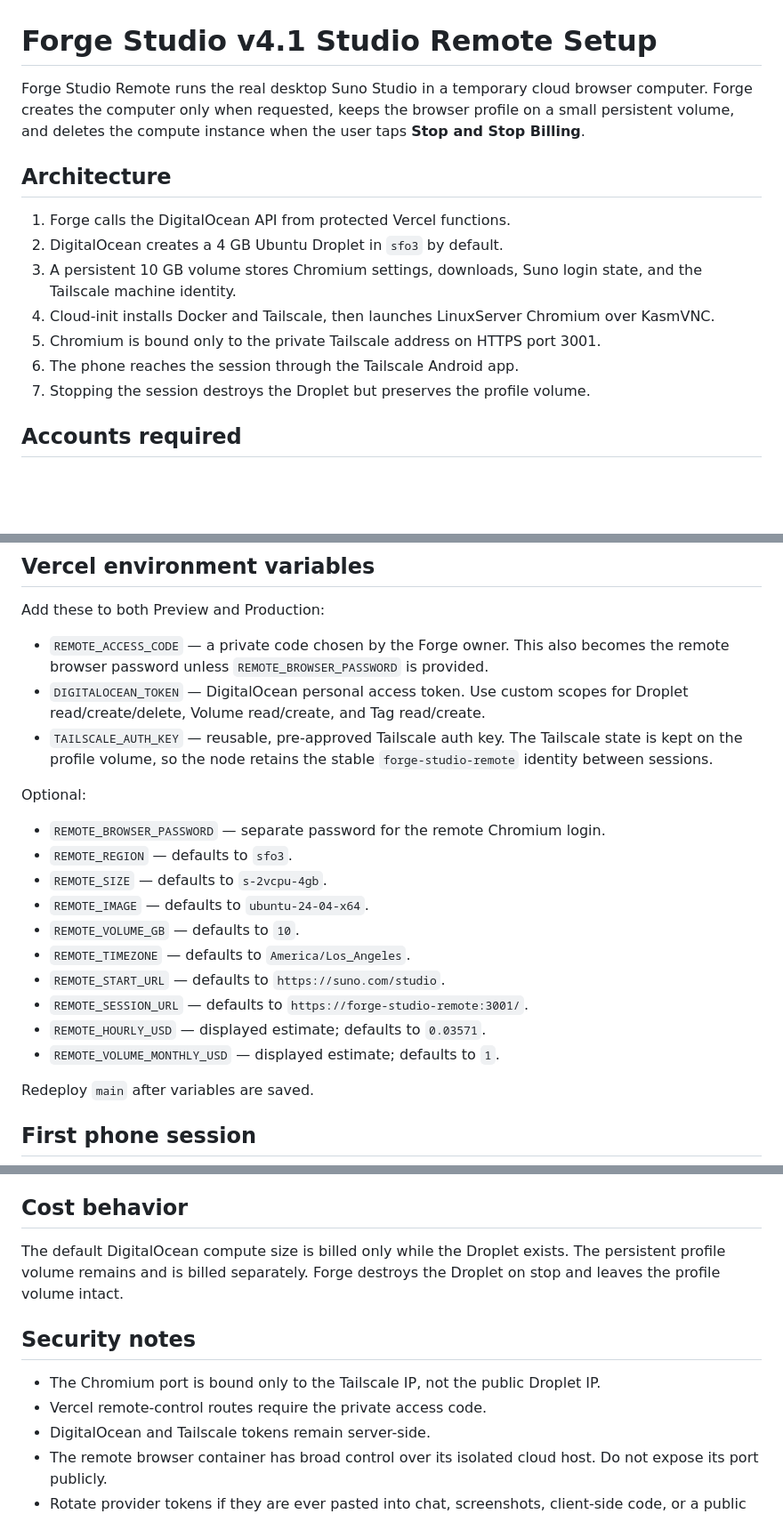
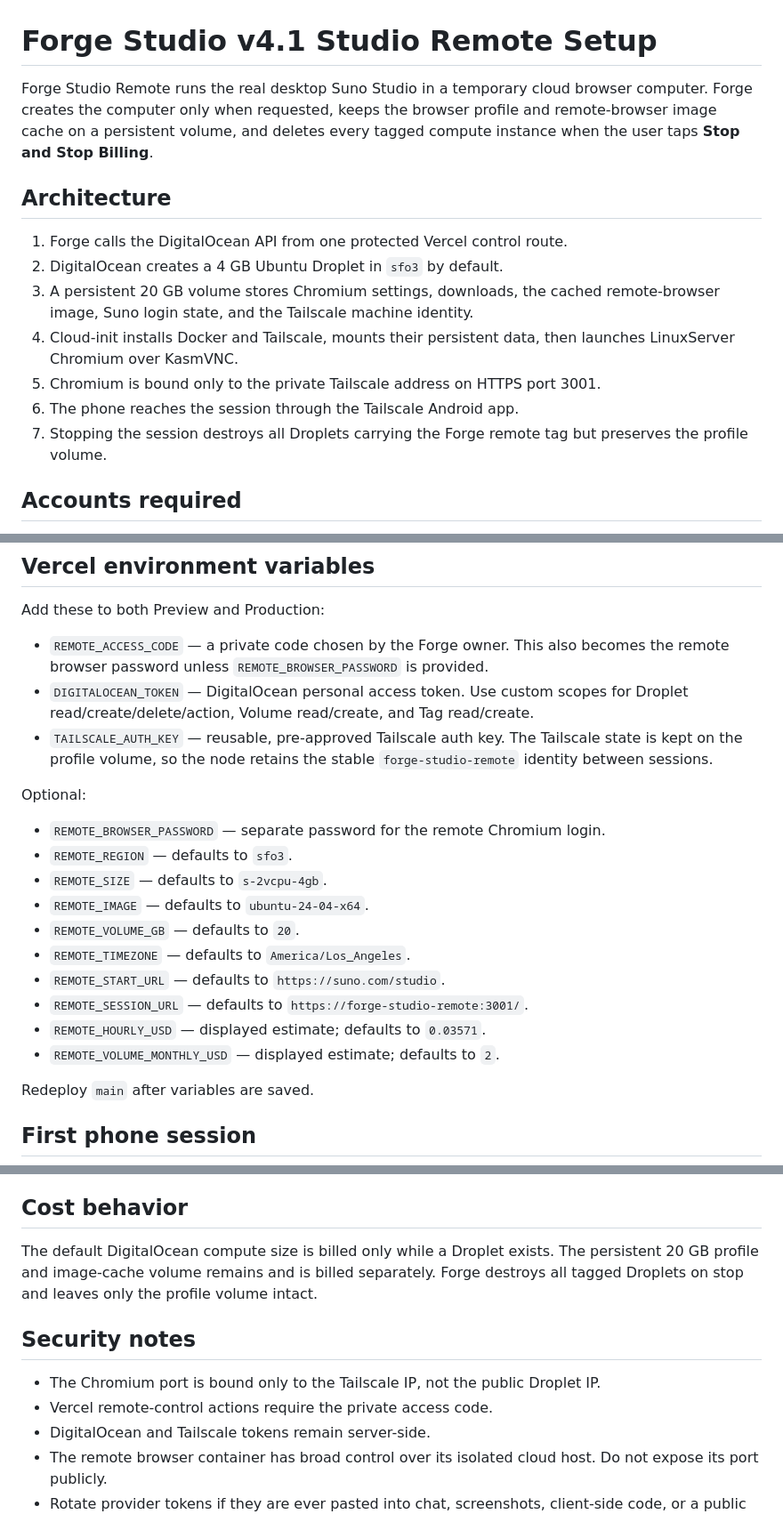
Before and after one commit to christophbria-ship-it/suno-forge, a Markdown page: STUDIO_REMOTE_SETUP.md, 3 parts joined by grey strips. Shown at 89% size. Drawn GitHub-style; blank space fills up the shorter version.

Commit message:
Update Studio Remote persistence and cost documentation

```diff
--- a/STUDIO_REMOTE_SETUP.md
+++ b/STUDIO_REMOTE_SETUP.md
@@ -1,16 +1,16 @@
 # Forge Studio v4.1 Studio Remote Setup
 
-Forge Studio Remote runs the real desktop Suno Studio in a temporary cloud browser computer. Forge creates the computer only when requested, keeps the browser profile on a small persistent volume, and deletes the compute instance when the user taps **Stop and Stop Billing**.
+Forge Studio Remote runs the real desktop Suno Studio in a temporary cloud browser computer. Forge creates the computer only when requested, keeps the browser profile and remote-browser image cache on a persistent volume, and deletes every tagged compute instance when the user taps **Stop and Stop Billing**.
 
 ## Architecture
 
-1. Forge calls the DigitalOcean API from protected Vercel functions.
+1. Forge calls the DigitalOcean API from one protected Vercel control route.
 2. DigitalOcean creates a 4 GB Ubuntu Droplet in `sfo3` by default.
-3. A persistent 10 GB volume stores Chromium settings, downloads, Suno login state, and the Tailscale machine identity.
-4. Cloud-init installs Docker and Tailscale, then launches LinuxServer Chromium over KasmVNC.
+3. A persistent 20 GB volume stores Chromium settings, downloads, the cached remote-browser image, Suno login state, and the Tailscale machine identity.
+4. Cloud-init installs Docker and Tailscale, mounts their persistent data, then launches LinuxServer Chromium over KasmVNC.
 5. Chromium is bound only to the private Tailscale address on HTTPS port 3001.
 6. The phone reaches the session through the Tailscale Android app.
-7. Stopping the session destroys the Droplet but preserves the profile volume.
+7. Stopping the session destroys all Droplets carrying the Forge remote tag but preserves the profile volume.
 
 ## Accounts required
 
@@ -24,7 +24,7 @@ Forge Studio Remote runs the real desktop Suno Studio in a temporary cloud brows
 Add these to both Preview and Production:
 
 - `REMOTE_ACCESS_CODE` — a private code chosen by the Forge owner. This also becomes the remote browser password unless `REMOTE_BROWSER_PASSWORD` is provided.
-- `DIGITALOCEAN_TOKEN` — DigitalOcean personal access token. Use custom scopes for Droplet read/create/delete, Volume read/create, and Tag read/create.
+- `DIGITALOCEAN_TOKEN` — DigitalOcean personal access token. Use custom scopes for Droplet read/create/delete/action, Volume read/create, and Tag read/create.
 - `TAILSCALE_AUTH_KEY` — reusable, pre-approved Tailscale auth key. The Tailscale state is kept on the profile volume, so the node retains the stable `forge-studio-remote` identity between sessions.
 
 Optional:
@@ -33,12 +33,12 @@ Optional:
 - `REMOTE_REGION` — defaults to `sfo3`.
 - `REMOTE_SIZE` — defaults to `s-2vcpu-4gb`.
 - `REMOTE_IMAGE` — defaults to `ubuntu-24-04-x64`.
-- `REMOTE_VOLUME_GB` — defaults to `10`.
+- `REMOTE_VOLUME_GB` — defaults to `20`.
 - `REMOTE_TIMEZONE` — defaults to `America/Los_Angeles`.
 - `REMOTE_START_URL` — defaults to `https://suno.com/studio`.
 - `REMOTE_SESSION_URL` — defaults to `https://forge-studio-remote:3001/`.
 - `REMOTE_HOURLY_USD` — displayed estimate; defaults to `0.03571`.
-- `REMOTE_VOLUME_MONTHLY_USD` — displayed estimate; defaults to `1`.
+- `REMOTE_VOLUME_MONTHLY_USD` — displayed estimate; defaults to `2`.
 
 Redeploy `main` after variables are saved.
 
@@ -59,12 +59,12 @@ Redeploy `main` after variables are saved.
 
 ## Cost behavior
 
-The default DigitalOcean compute size is billed only while the Droplet exists. The persistent profile volume remains and is billed separately. Forge destroys the Droplet on stop and leaves the profile volume intact.
+The default DigitalOcean compute size is billed only while a Droplet exists. The persistent 20 GB profile and image-cache volume remains and is billed separately. Forge destroys all tagged Droplets on stop and leaves only the profile volume intact.
 
 ## Security notes
 
 - The Chromium port is bound only to the Tailscale IP, not the public Droplet IP.
-- Vercel remote-control routes require the private access code.
+- Vercel remote-control actions require the private access code.
 - DigitalOcean and Tailscale tokens remain server-side.
 - The remote browser container has broad control over its isolated cloud host. Do not expose its port publicly.
 - Rotate provider tokens if they are ever pasted into chat, screenshots, client-side code, or a public repository.
```
